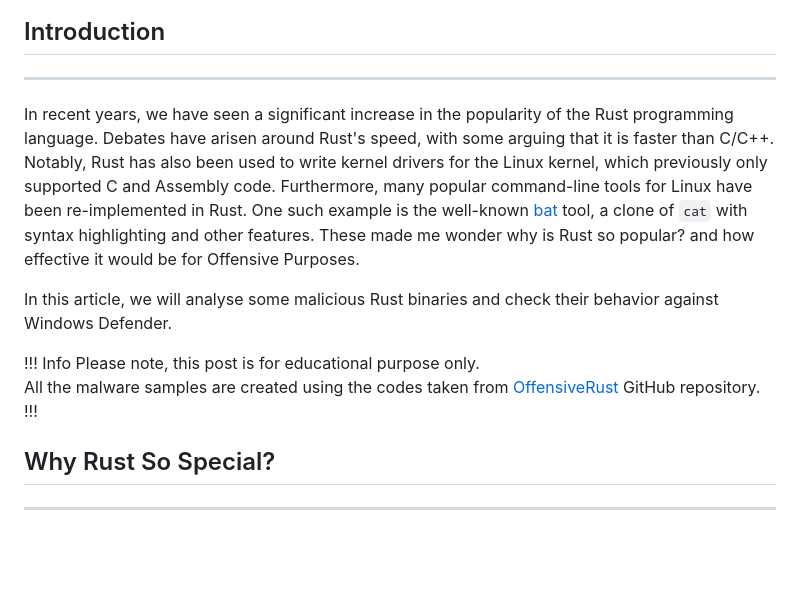
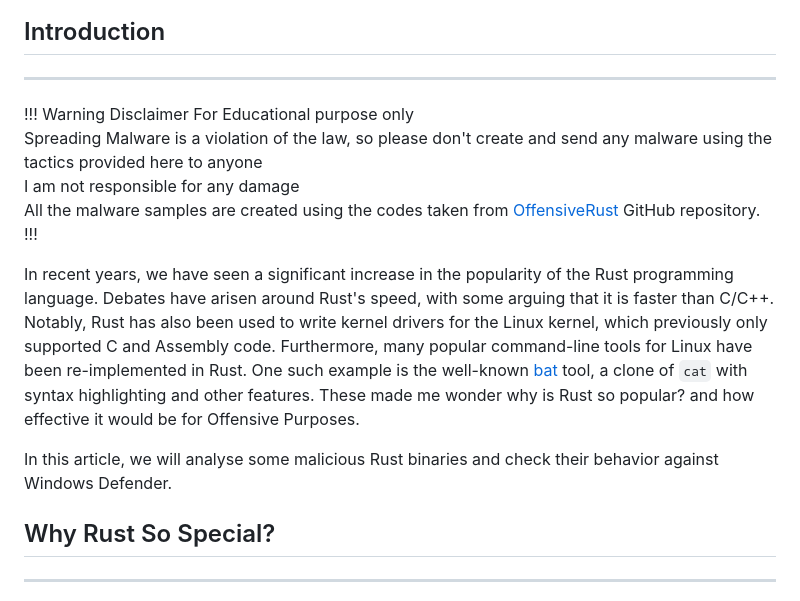
Before and after one commit to nxb1t/nxb1t.github.io, a Markdown page: Malware Analysis/rust_malware.md, the part around the change. Drawn GitHub-style; blank space fills up the shorter version.

```diff
--- a/Malware Analysis/rust_malware.md
+++ b/Malware Analysis/rust_malware.md
@@ -10,15 +10,16 @@ tags: [Malware analysis, Threat hunting]
 
 ---
 
+!!! Warning Disclaimer
+For Educational purpose only <br>
+Spreading Malware is a violation of the law, so please don't create and send any malware using the tactics provided here to anyone <br>
+I am not responsible for any damage<br>
+All the malware samples are created using the codes taken from [OffensiveRust](https://github.com/trickster0/OffensiveRust) GitHub repository.
+!!!
+
 In recent years, we have seen a significant increase in the popularity of the Rust programming language. Debates have arisen around Rust's speed, with some arguing that it is faster than C/C++. Notably, Rust has also been used to write kernel drivers for the Linux kernel, which previously only supported C and Assembly code. Furthermore, many popular command-line tools for Linux have been re-implemented in Rust. One such example is the well-known [bat](https://github.com/sharkdp/bat) tool, a clone of `cat` with syntax highlighting and other features. These made me wonder why is Rust so popular? and how effective it would be for Offensive Purposes.
 
 In this article, we will analyse some malicious Rust binaries and check their behavior against Windows Defender.
-
-!!! Info
-Please note, this post is for educational purpose only.<br>
-All the malware samples are created using the codes taken from [OffensiveRust](https://github.com/trickster0/OffensiveRust) GitHub repository.
-!!!
-
 
 ## Why Rust So Special?
 
```
